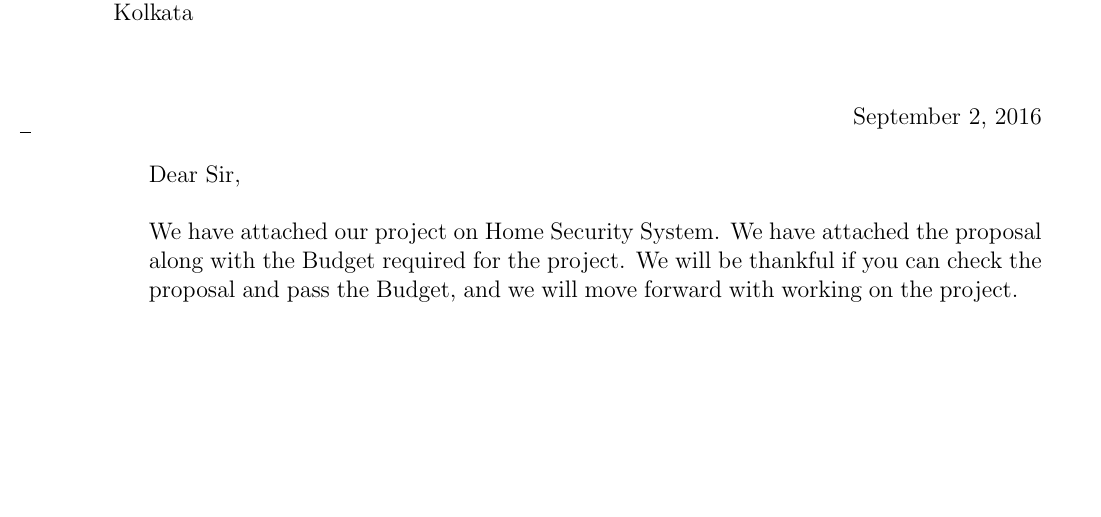
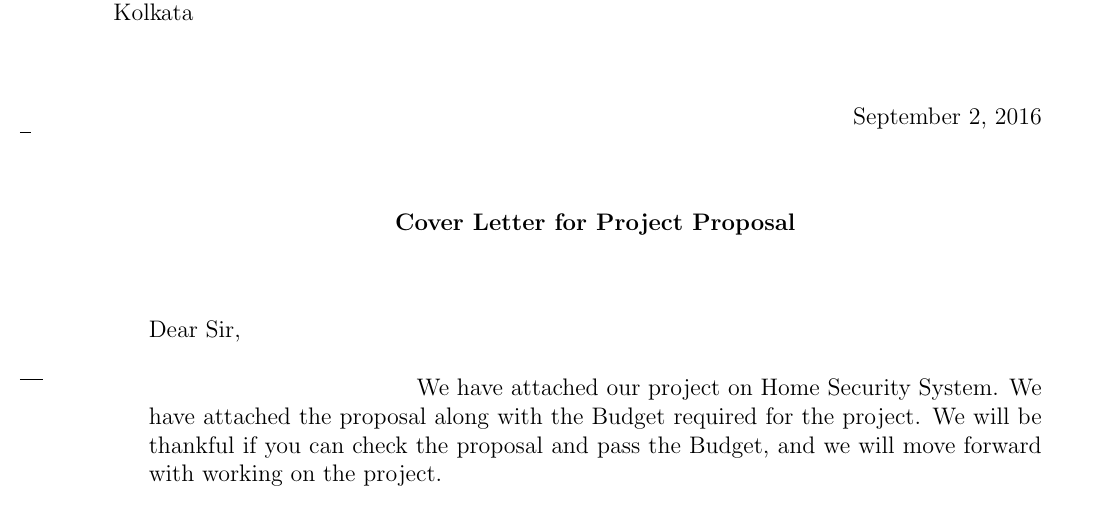
Before and after one commit to PhoenixRRDS/ahsam, a LaTeX letter (home_security/Documents/Cover Letter/cover_letter.tex): part of the page, cut so that both start at the same text, the shorter picture padded with empty space. Compiled offline with pdfLaTeX.

Commit message:
Cover Letter Subject

```diff
--- a/home_security/Documents/Cover Letter/cover_letter.tex
+++ b/home_security/Documents/Cover Letter/cover_letter.tex
@@ -54,11 +54,13 @@
 %	LETTER CONTENT
 %----------------------------------------------------------------------------------------
 
-
+\setkomavar{subject}{\begin{center}
+Cover Letter for Project Proposal
+\end{center} }
 
 \opening{Dear Sir,}
 
-We have attached our project on Home Security System. We have attached the proposal along with the Budget required for the project. We will be thankful if you can check the proposal and pass the Budget, and we will move forward with working on the project.
+\hfill We have attached our project on Home Security System. We have attached the proposal along with the Budget required for the project. We will be thankful if you can check the proposal and pass the Budget, and we will move forward with working on the project.
 
 \closing{Sincerely,}
 
```
Also changed, not shown: home_security/Documents/Cover Letter/cover_letter.pdf, 2 other files.
